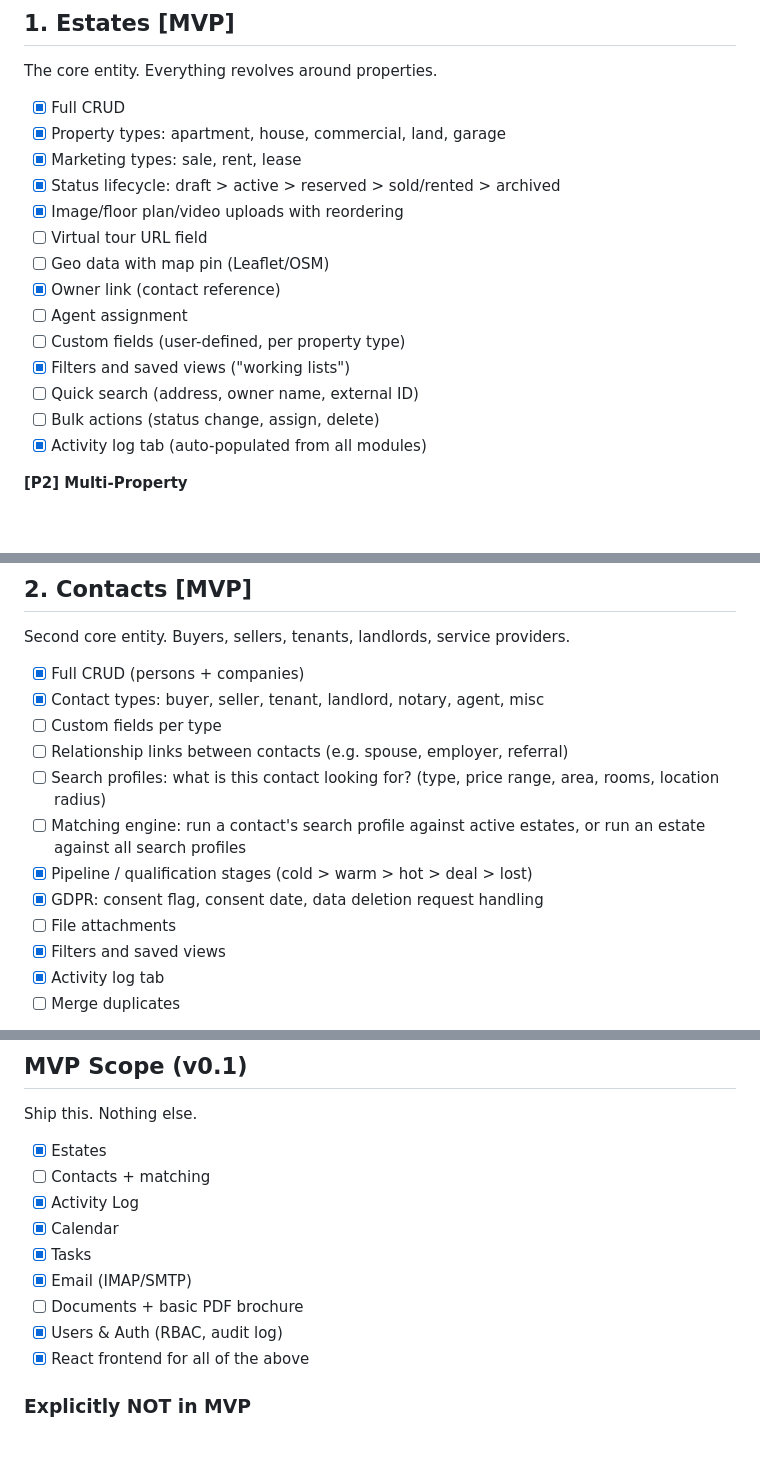
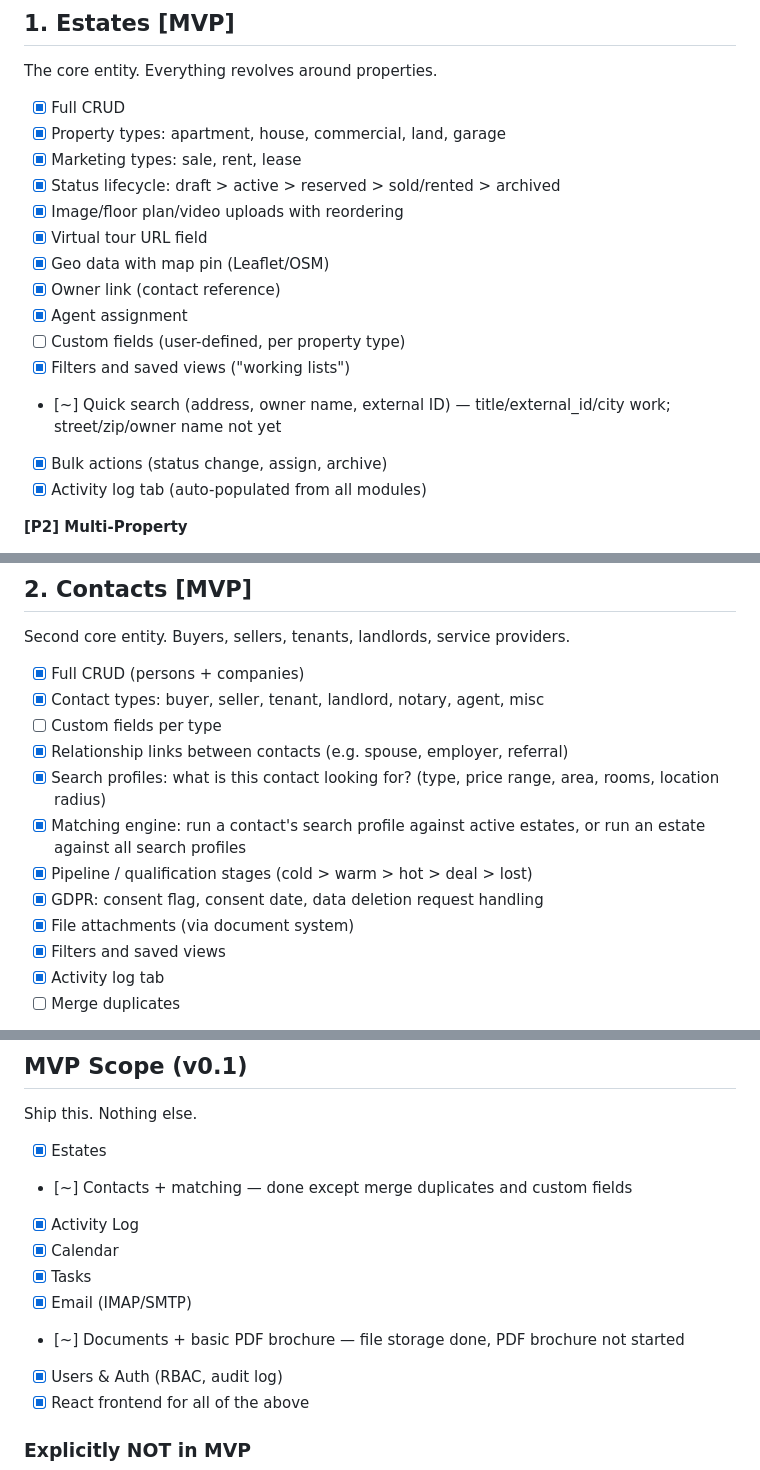
Before and after one commit to TimAnthonyAlexander/maklr, a Markdown page: docs/MVP.md, 3 parts joined by grey strips. GitHub-like rendering; blank space fills up the shorter version.

```diff
--- a/docs/MVP.md
+++ b/docs/MVP.md
@@ -23,14 +23,14 @@ The core entity. Everything revolves around properties.
 - [x] Marketing types: sale, rent, lease
 - [x] Status lifecycle: draft > active > reserved > sold/rented > archived
 - [x] Image/floor plan/video uploads with reordering
-- [ ] Virtual tour URL field
-- [ ] Geo data with map pin (Leaflet/OSM)
+- [x] Virtual tour URL field
+- [x] Geo data with map pin (Leaflet/OSM)
 - [x] Owner link (contact reference)
-- [ ] Agent assignment
+- [x] Agent assignment
 - [ ] Custom fields (user-defined, per property type)
 - [x] Filters and saved views ("working lists")
-- [ ] Quick search (address, owner name, external ID)
-- [ ] Bulk actions (status change, assign, delete)
+- [~] Quick search (address, owner name, external ID) — title/external_id/city work; street/zip/owner name not yet
+- [x] Bulk actions (status change, assign, archive)
 - [x] Activity log tab (auto-populated from all modules)
 
 **[P2] Multi-Property**
@@ -58,12 +58,12 @@ Second core entity. Buyers, sellers, tenants, landlords, service providers.
 - [x] Full CRUD (persons + companies)
 - [x] Contact types: buyer, seller, tenant, landlord, notary, agent, misc
 - [ ] Custom fields per type
-- [ ] Relationship links between contacts (e.g. spouse, employer, referral)
-- [ ] Search profiles: what is this contact looking for? (type, price range, area, rooms, location radius)
-- [ ] Matching engine: run a contact's search profile against active estates, or run an estate against all search profiles
+- [x] Relationship links between contacts (e.g. spouse, employer, referral)
+- [x] Search profiles: what is this contact looking for? (type, price range, area, rooms, location radius)
+- [x] Matching engine: run a contact's search profile against active estates, or run an estate against all search profiles
 - [x] Pipeline / qualification stages (cold > warm > hot > deal > lost)
 - [x] GDPR: consent flag, consent date, data deletion request handling
-- [ ] File attachments
+- [x] File attachments (via document system)
 - [x] Filters and saved views
 - [x] Activity log tab
 - [ ] Merge duplicates
@@ -277,12 +277,12 @@ For embedding property listings on agent websites.
 Ship this. Nothing else.
 
 - [x] Estates
-- [ ] Contacts + matching
+- [~] Contacts + matching — done except merge duplicates and custom fields
 - [x] Activity Log
 - [x] Calendar
 - [x] Tasks
 - [x] Email (IMAP/SMTP)
-- [ ] Documents + basic PDF brochure
+- [~] Documents + basic PDF brochure — file storage done, PDF brochure not started
 - [x] Users & Auth (RBAC, audit log)
 - [x] React frontend for all of the above
 
```
Also changed, not shown: other parts of docs/MVP.md (+3 -3 lines), docs/MVP-STATUS.md (+8 -9 lines).
